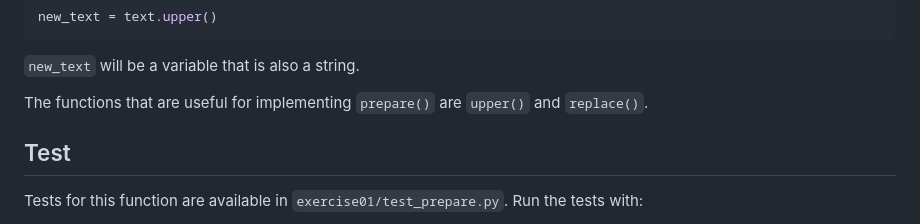
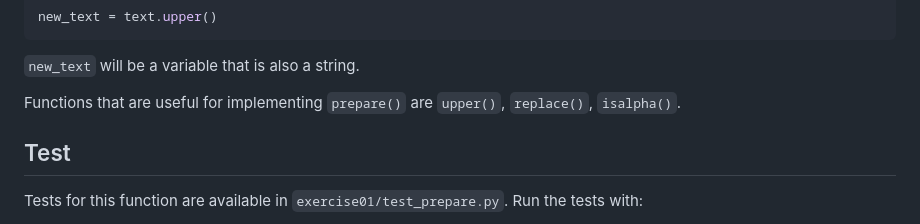
Before and after one commit to kilroyd/enigma, a Markdown page: exercise01/README.md, the part around the change. Drawn GitHub-style.

Commit message:
exercise01: Note the isalpha function
Rather than remove characters, students could just append characters
that pass isalpha() into the new string.

```diff
--- a/exercise01/README.md
+++ b/exercise01/README.md
@@ -86,8 +86,8 @@ new_text = text.upper()
 
 `new_text` will be a variable that is also a string.
 
-The functions that are useful for implementing `prepare()` are
-`upper()` and `replace()`.
+Functions that are useful for implementing `prepare()` are
+`upper()`, `replace()`, `isalpha()`.
 
 ## Test
 
```
